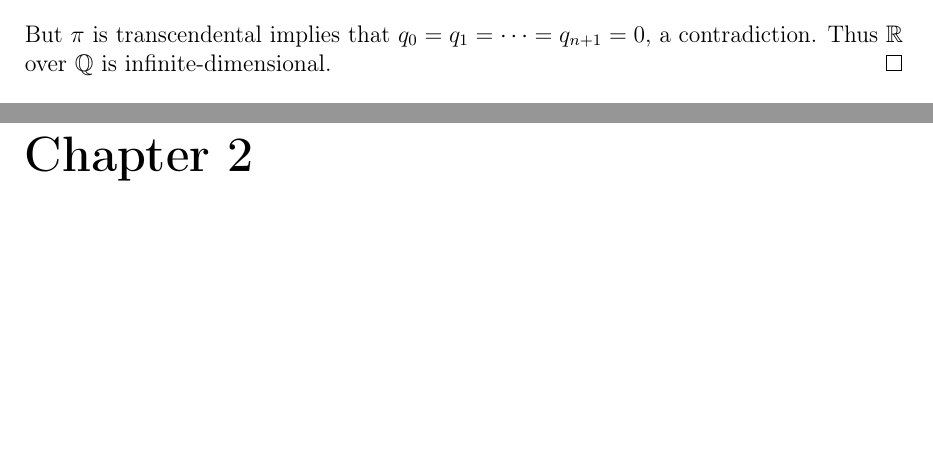
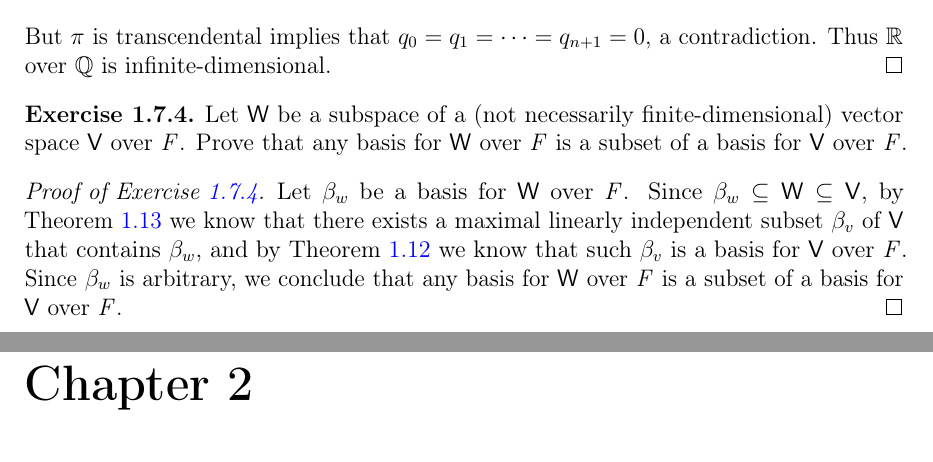
Before and after one commit to ProFatXuanAll/linear-algebra, a LaTeX thesis (src/main.tex, which reads src/1-7-maximal-linearly-independent-subsets.tex): two parts of pages 83 and 84 of 84, joined at a grey line, cut so that both start at the same text, the shorter picture padded with empty space. Compiled offline with pdfLaTeX.

Commit message:
finish exercise 1.7.4

```diff
--- a/src/1-7-maximal-linearly-independent-subsets.tex
+++ b/src/1-7-maximal-linearly-independent-subsets.tex
@@ -223,3 +223,14 @@
   But \(\pi\) is transcendental implies that \(\seq[=]{q}{0,1,,n + 1} = 0\), a contradiction.
   Thus \(\R\) over \(\Q\) is infinite-dimensional.
 \end{proof}
+
+\begin{ex}\label{ex:1.7.4}
+  Let \(\W\) be a subspace of a (not necessarily finite-dimensional) vector space \(\V\) over \(\F\).
+  Prove that any basis for \(\W\) over \(\F\) is a subset of a basis for \(\V\) over \(\F\).
+\end{ex}
+
+\begin{proof}[\pf{ex:1.7.4}]
+  Let \(\beta_w\) be a basis for \(\W\) over \(\F\).
+  Since \(\beta_w \subseteq \W \subseteq \V\), by \cref{1.13} we know that there exists a maximal linearly independent subset \(\beta_v\) of \(\V\) that contains \(\beta_w\), and by \cref{1.12} we know that such \(\beta_v\) is a basis for \(\V\) over \(\F\).
+  Since \(\beta_w\) is arbitrary, we conclude that any basis for \(\W\) over \(\F\) is a subset of a basis for \(\V\) over \(\F\).
+\end{proof}
```
